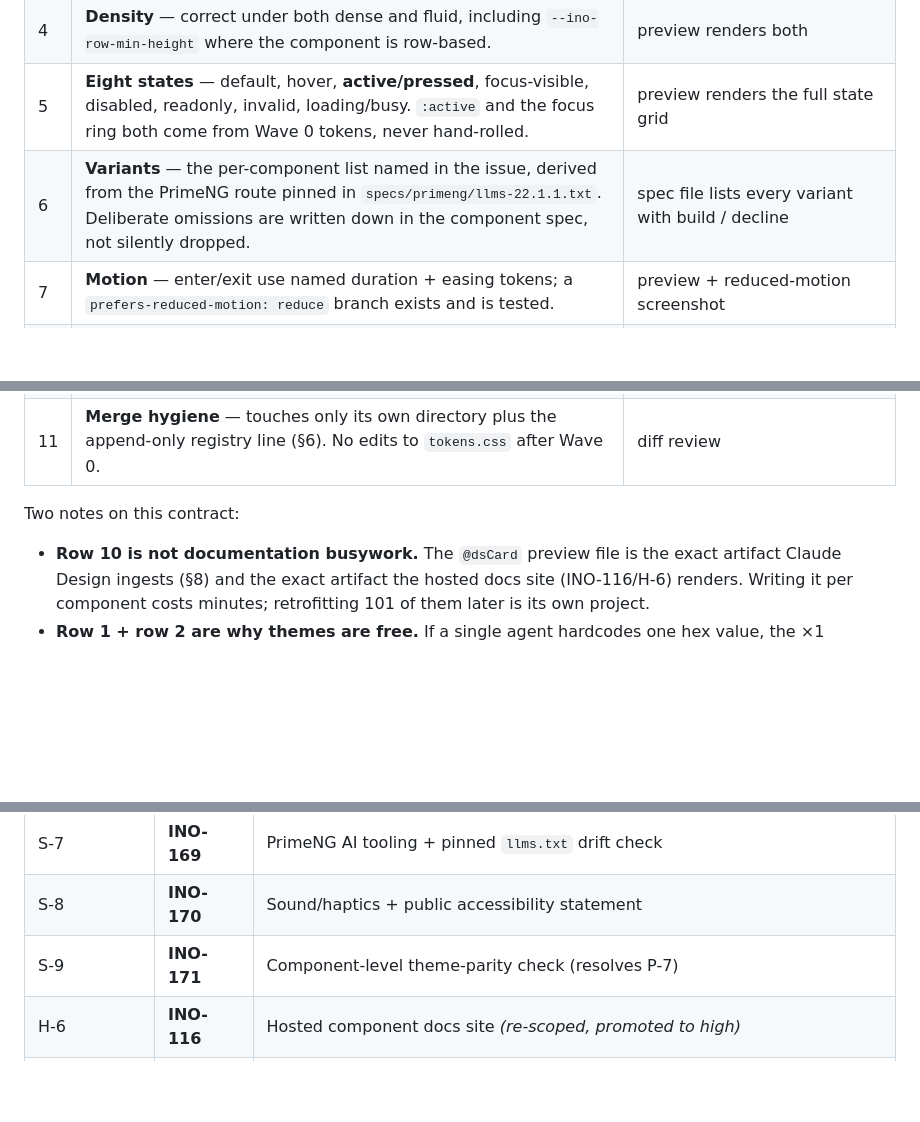
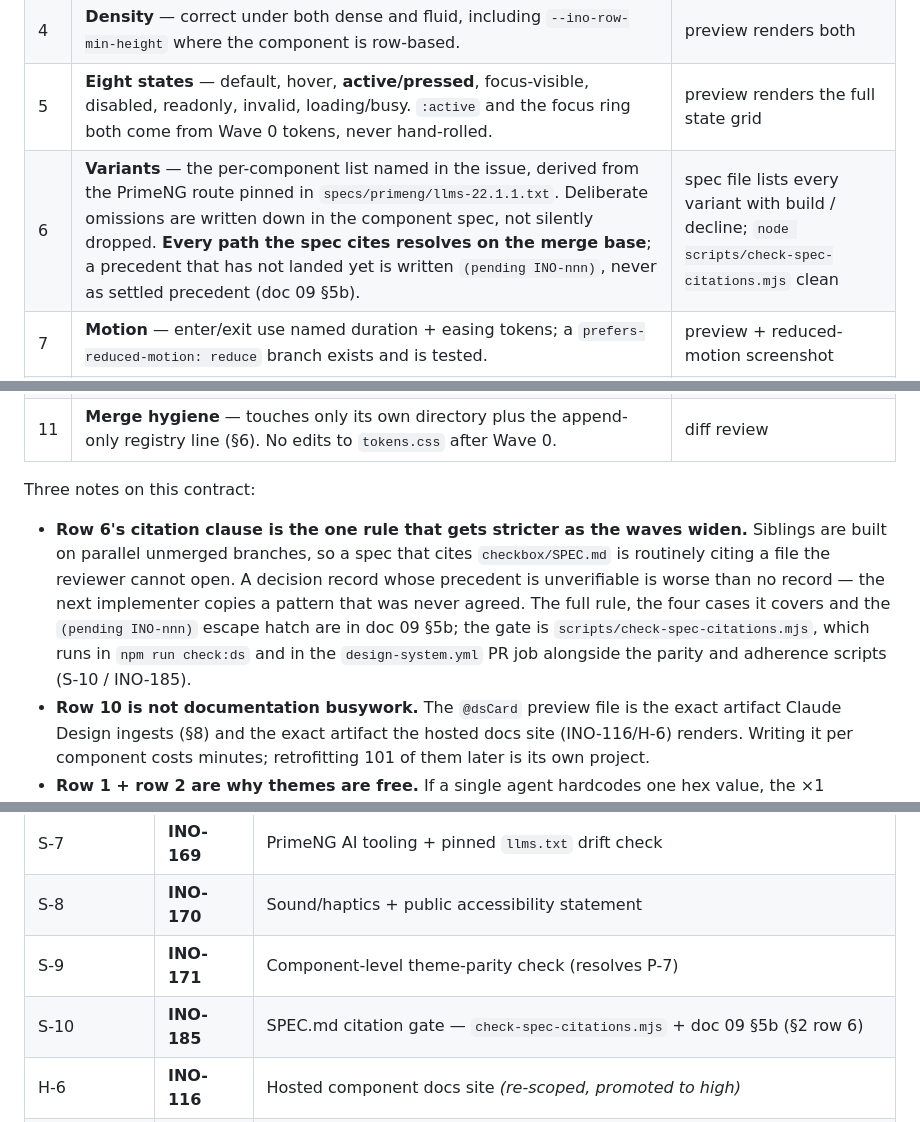
Before and after one commit to pareshpatil8/INOVIXUX-Brand, a Markdown page: docs/brand/17-phase-2-implementation-program.md, 3 parts joined by grey strips. Rendered like a GitHub page; blank space fills up the shorter version.

Commit message:
INO-185 INO-31 S-10: wire the citation rule into the plan's DoD (§2 row 6) and the S-item table
The standard and the gate landed in doc 09 §5b + check-spec-citations.mjs, but the
contract every component issue actually carries verbatim is §2 of doc 17. Until the
rule is in that table it is a document nobody on a component issue reads.

- §2 row 6 (the spec-file row) gains the citation clause and the gate as a
  verification step. Deliberately a clause on row 6 rather than a twelfth row: ~35
  open component issues carry the eleven-row table verbatim in their descriptions,
  and a new row invalidates all of them.
- Third note under the table explains why the rule tightens as the waves widen.
- Wave 3 table gains the S-10 / INO-185 row, which was missing.

Co-Authored-By: Claude Opus 5 (1M context) <noreply@anthropic.com>

```diff
--- a/docs/brand/17-phase-2-implementation-program.md
+++ b/docs/brand/17-phase-2-implementation-program.md
@@ -53,15 +53,22 @@ contract verbatim in its description. An issue is not `done` until all eleven ro
 | 3 | **Size API** — `size="sm" \| "default" \| "lg"` as a typed `@Input`, driven by the Wave 0 control-height scale. | typed input present; preview renders all three |
 | 4 | **Density** — correct under both dense and fluid, including `--ino-row-min-height` where the component is row-based. | preview renders both |
 | 5 | **Eight states** — default, hover, **active/pressed**, focus-visible, disabled, readonly, invalid, loading/busy. `:active` and the focus ring both come from Wave 0 tokens, never hand-rolled. | preview renders the full state grid |
-| 6 | **Variants** — the per-component list named in the issue, derived from the PrimeNG route pinned in `specs/primeng/llms-22.1.1.txt`. Deliberate omissions are written down in the component spec, not silently dropped. | spec file lists every variant with build / decline |
+| 6 | **Variants** — the per-component list named in the issue, derived from the PrimeNG route pinned in `specs/primeng/llms-22.1.1.txt`. Deliberate omissions are written down in the component spec, not silently dropped. **Every path the spec cites resolves on the merge base**; a precedent that has not landed yet is written `(pending INO-nnn)`, never as settled precedent (doc 09 §5b). | spec file lists every variant with build / decline; `node scripts/check-spec-citations.mjs` clean |
 | 7 | **Motion** — enter/exit use named duration + easing tokens; a `prefers-reduced-motion: reduce` branch exists and is tested. | preview + reduced-motion screenshot |
 | 8 | **Accessibility** — documented role/ARIA contract; full keyboard map; visible focus; WCAG 2.2 AA text **and** non-text contrast (1.4.11); 24px minimum target (2.5.8), 44px comfortable; RTL-safe (logical properties, no `left`/`right`). | axe/pa11y clean once INO-118's gate lands; until then, the issue's keyboard-map checklist |
 | 9 | **Mobile parity** — the tracks named in the issue (§5) ship the same semantic roles; or the issue records an explicit "web-only" decision with a reason. | `check-theme-parity.mjs`, extended to component level |
 | 10 | **Docs artifact** — `docs/brand/06-angular-components/<name>.md` (API + variants + a11y contract) **and** a standalone preview HTML whose first line is `<!-- @dsCard group="…" -->`. | file exists; §8 depends on this marker |
 | 11 | **Merge hygiene** — touches only its own directory plus the append-only registry line (§6). No edits to `tokens.css` after Wave 0. | diff review |
 
-Two notes on this contract:
+Three notes on this contract:
 
+- **Row 6's citation clause is the one rule that gets stricter as the waves widen.** Siblings are
+  built on parallel unmerged branches, so a spec that cites `checkbox/SPEC.md` is routinely citing a
+  file the reviewer cannot open. A decision record whose precedent is unverifiable is worse than no
+  record — the next implementer copies a pattern that was never agreed. The full rule, the four
+  cases it covers and the `(pending INO-nnn)` escape hatch are in doc 09 §5b; the gate is
+  `scripts/check-spec-citations.mjs`, which runs in `npm run check:ds` and in the `design-system.yml`
+  PR job alongside the parity and adherence scripts (S-10 / INO-185).
 - **Row 10 is not documentation busywork.** The `@dsCard` preview file is the exact artifact Claude
   Design ingests (§8) and the exact artifact the hosted docs site (INO-116/H-6) renders. Writing it
   per component costs minutes; retrofitting 101 of them later is its own project.
@@ -438,6 +445,7 @@ to claim now); the rest are `backlog` and will surface as their blockers merge.
 | S-7 | **INO-169** | PrimeNG AI tooling + pinned `llms.txt` drift check |
 | S-8 | **INO-170** | Sound/haptics + public accessibility statement |
 | S-9 | **INO-171** | Component-level theme-parity check (resolves P-7) |
+| S-10 | **INO-185** | SPEC.md citation gate — `check-spec-citations.mjs` + doc 09 §5b (§2 row 6) |
 | H-6 | **INO-116** | Hosted component docs site *(re-scoped, promoted to high)* |
 | M-10 | **INO-117** | Foundation + motion specimen cards |
 | H-4 | **INO-120** | KYB report PDF/print theme |
```
